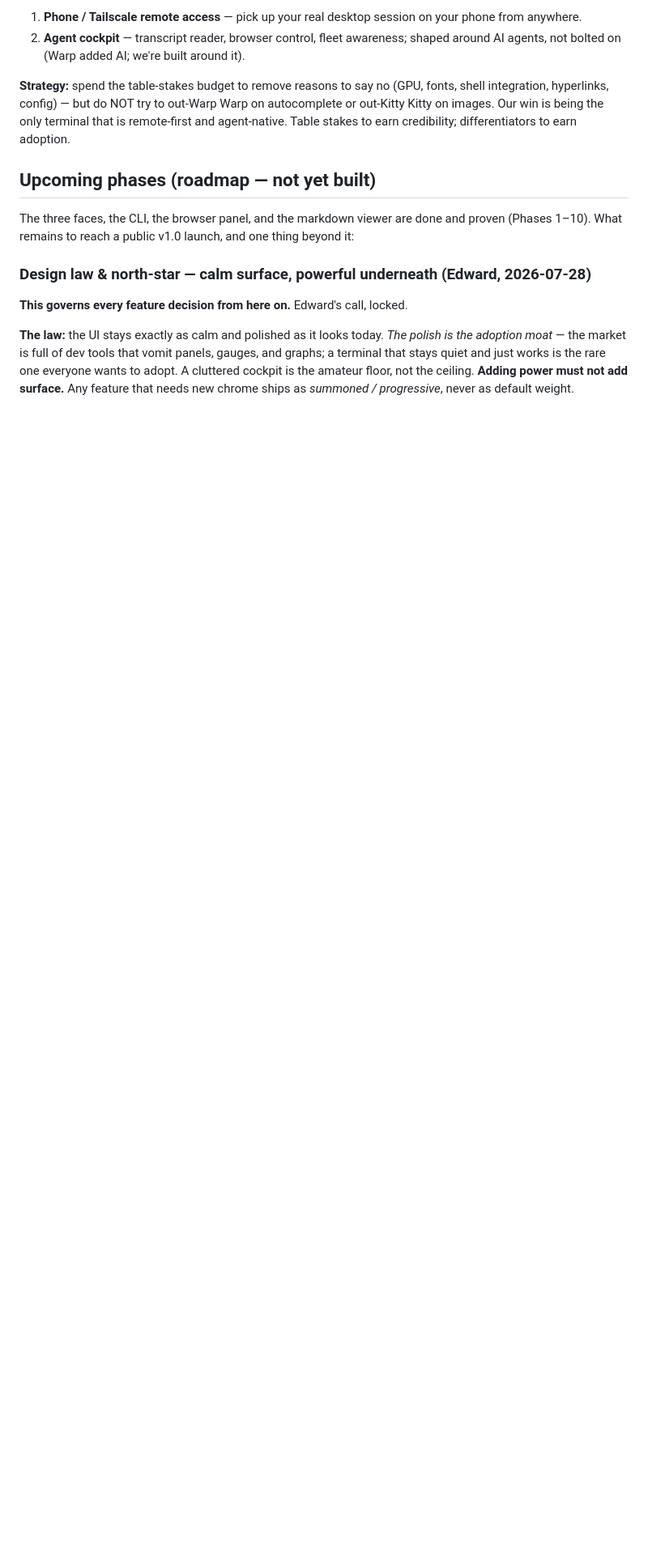
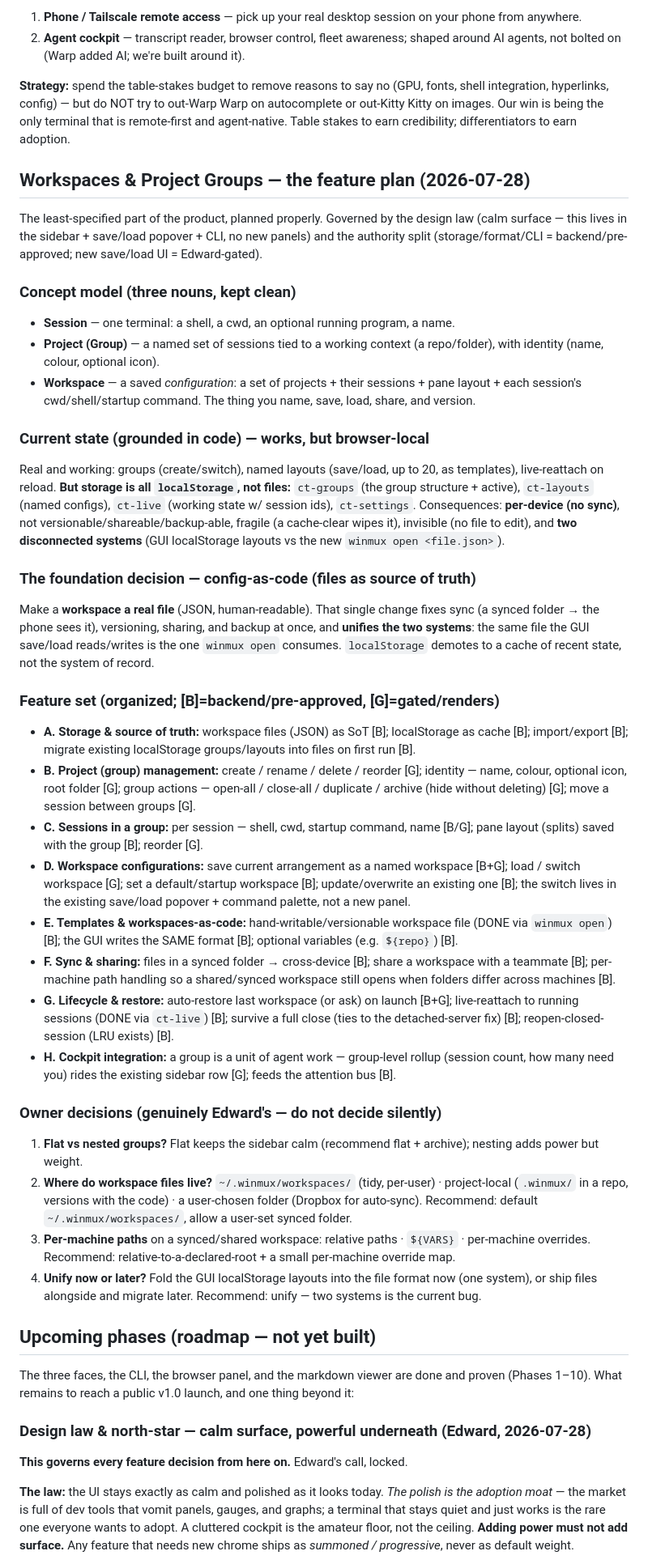
Before and after one commit to Zbrooklyn/winmux, a Markdown page: PLAN.md, the part around the change. Shown at 81% size. Drawn GitHub-style; blank space fills up the shorter version.

Commit message:
docs(plan): Workspaces & Project Groups — full polished feature plan
Concept model (Session/Group/Workspace), grounded current-state (localStorage: ct-groups/
ct-layouts/ct-live/ct-settings -> per-device, not versionable/syncable, two disconnected
systems), the config-as-code foundation (files as source of truth), and the full feature set
across 8 areas (storage, group mgmt, sessions, workspace configs, templates, sync/sharing,
lifecycle, cockpit integration) each tagged backend/gated. Plus 4 genuine owner decisions
(flat-vs-nested, file location, per-machine paths, unify-now) with recommendations.

Co-Authored-By: Claude Opus 4.8 (1M context) <noreply@anthropic.com>
Claude-Session: https://claude.ai/code/session_01BQgVaWwgw21rRVvXVGTBym

```diff
--- a/PLAN.md
+++ b/PLAN.md
@@ -744,6 +744,66 @@ integration, hyperlinks, config) — but do NOT try to out-Warp Warp on autocomp
 Kitty on images. Our win is being the only terminal that is remote-first and agent-native. Table
 stakes to earn credibility; differentiators to earn adoption.
 
+## Workspaces & Project Groups — the feature plan (2026-07-28)
+
+The least-specified part of the product, planned properly. Governed by the design law (calm
+surface — this lives in the sidebar + save/load popover + CLI, no new panels) and the authority
+split (storage/format/CLI = backend/pre-approved; new save/load UI = Edward-gated).
+
+### Concept model (three nouns, kept clean)
+- **Session** — one terminal: a shell, a cwd, an optional running program, a name.
+- **Project (Group)** — a named set of sessions tied to a working context (a repo/folder), with
+  identity (name, colour, optional icon).
+- **Workspace** — a saved *configuration*: a set of projects + their sessions + pane layout +
+  each session's cwd/shell/startup command. The thing you name, save, load, share, and version.
+
+### Current state (grounded in code) — works, but browser-local
+Real and working: groups (create/switch), named layouts (save/load, up to 20, as templates),
+live-reattach on reload. **But storage is all `localStorage`, not files:** `ct-groups` (the group
+structure + active), `ct-layouts` (named configs), `ct-live` (working state w/ session ids),
+`ct-settings`. Consequences: **per-device (no sync)**, not versionable/shareable/backup-able,
+fragile (a cache-clear wipes it), invisible (no file to edit), and **two disconnected systems**
+(GUI localStorage layouts vs the new `winmux open <file.json>`).
+
+### The foundation decision — config-as-code (files as source of truth)
+Make a **workspace a real file** (JSON, human-readable). That single change fixes sync (a synced
+folder → the phone sees it), versioning, sharing, and backup at once, and **unifies the two
+systems**: the same file the GUI save/load reads/writes is the one `winmux open` consumes.
+`localStorage` demotes to a cache of recent state, not the system of record.
+
+### Feature set (organized; [B]=backend/pre-approved, [G]=gated/renders)
+- **A. Storage & source of truth:** workspace files (JSON) as SoT [B]; localStorage as cache [B];
+  import/export [B]; migrate existing localStorage groups/layouts into files on first run [B].
+- **B. Project (group) management:** create / rename / delete / reorder [G]; identity — name,
+  colour, optional icon, root folder [G]; group actions — open-all / close-all / duplicate /
+  archive (hide without deleting) [G]; move a session between groups [G].
+- **C. Sessions in a group:** per session — shell, cwd, startup command, name [B/G]; pane layout
+  (splits) saved with the group [B]; reorder [G].
+- **D. Workspace configurations:** save current arrangement as a named workspace [B+G]; load /
+  switch workspace [G]; set a default/startup workspace [B]; update/overwrite an existing one [B];
+  the switch lives in the existing save/load popover + command palette, not a new panel.
+- **E. Templates & workspaces-as-code:** hand-writable/versionable workspace file (DONE via
+  `winmux open`) [B]; the GUI writes the SAME format [B]; optional variables (e.g. `${repo}`) [B].
+- **F. Sync & sharing:** files in a synced folder → cross-device [B]; share a workspace with a
+  teammate [B]; per-machine path handling so a shared/synced workspace still opens when folders
+  differ across machines [B].
+- **G. Lifecycle & restore:** auto-restore last workspace (or ask) on launch [B+G]; live-reattach
+  to running sessions (DONE via `ct-live`) [B]; survive a full close (ties to the detached-server
+  fix) [B]; reopen-closed-session (LRU exists) [B].
+- **H. Cockpit integration:** a group is a unit of agent work — group-level rollup (session count,
+  how many need you) rides the existing sidebar row [G]; feeds the attention bus [B].
+
+### Owner decisions (genuinely Edward's — do not decide silently)
+1. **Flat vs nested groups?** Flat keeps the sidebar calm (recommend flat + archive); nesting adds
+   power but weight.
+2. **Where do workspace files live?** `~/.winmux/workspaces/` (tidy, per-user) · project-local
+   (`.winmux/` in a repo, versions with the code) · a user-chosen folder (Dropbox for auto-sync).
+   Recommend: default `~/.winmux/workspaces/`, allow a user-set synced folder.
+3. **Per-machine paths** on a synced/shared workspace: relative paths · `${VARS}` · per-machine
+   overrides. Recommend: relative-to-a-declared-root + a small per-machine override map.
+4. **Unify now or later?** Fold the GUI localStorage layouts into the file format now (one system),
+   or ship files alongside and migrate later. Recommend: unify — two systems is the current bug.
+
 ## Upcoming phases (roadmap — not yet built)
 
 The three faces, the CLI, the browser panel, and the markdown viewer are done and
```
